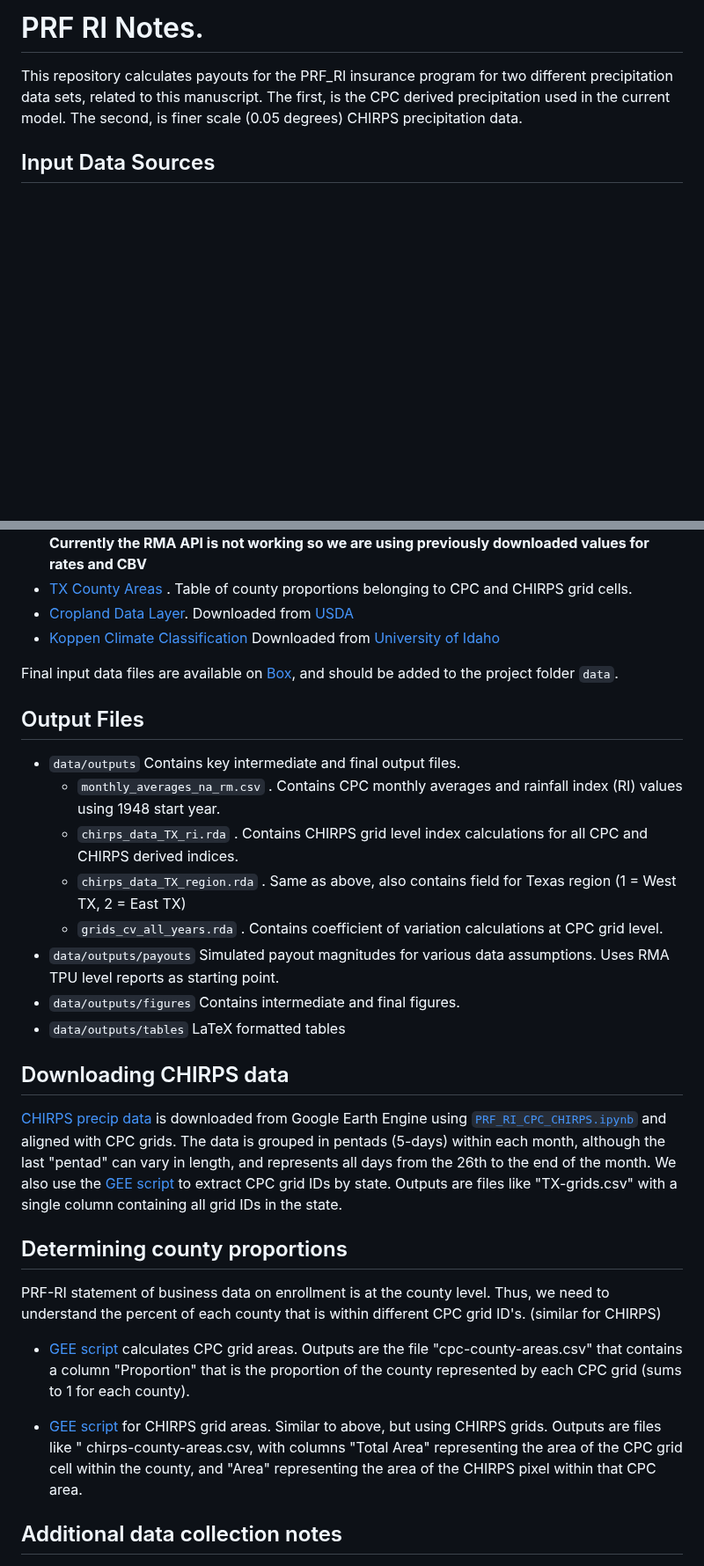
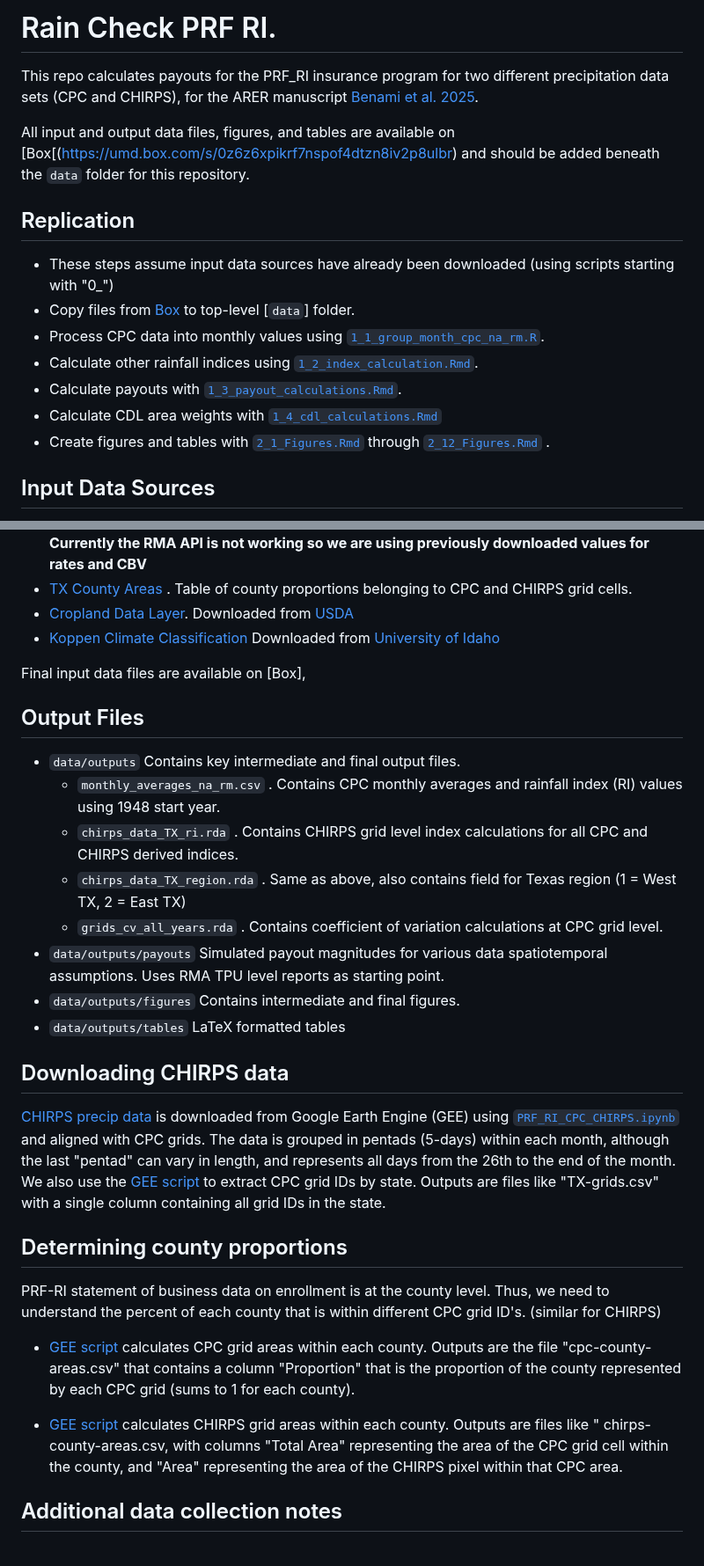
Before and after one commit to mcecil/rain-check-prf, a Markdown page: README.md, 2 parts joined by grey strips. Shown at 88% size. GitHub-like rendering; blank space fills up the shorter version.

```diff
--- a/README.md
+++ b/README.md
@@ -1,6 +1,17 @@
-# PRF RI Notes.
+# Rain Check PRF RI.
 
-This repository calculates payouts for the PRF_RI insurance program for two different precipitation data sets, related to this manuscript. The first, is the CPC derived precipitation used in the current model. The second, is finer scale (0.05 degrees) CHIRPS precipitation data.
+This repo calculates payouts for the PRF_RI insurance program for two different precipitation data sets (CPC and CHIRPS), for the ARER manuscript [Benami et al. 2025]().
+
+All input and output data files, figures, and tables are available on [Box[(https://umd.box.com/s/0z6z6xpikrf7nspof4dtzn8iv2p8ulbr) and should be added beneath the `data` folder for this repository.
+
+## Replication
+- These steps assume input data sources have already been downloaded (using scripts starting with "0_")
+- Copy files from [Box](https://umd.box.com/s/0z6z6xpikrf7nspof4dtzn8iv2p8ulbr) to top-level [`data`] folder.
+- Process CPC data into monthly values using [`1_1_group_month_cpc_na_rm.R`](scripts/R/1_1_group_month_cpc_na_rm.R).
+- Calculate other rainfall indices using [`1_2_index_calculation.Rmd`](scripts/R/1_2_index_calculation.Rmd).
+- Calculate payouts with [`1_3_payout_calculations.Rmd`](scripts/R/1_3_payout_calculations.Rmd).
+- Calculate CDL area weights with [`1_4_cdl_calculations.Rmd`](scripts/R/1_4_cdl_calculations.Rmd)
+- Create figures and tables with [`2_1_Figures.Rmd`](scripts/R/2_1_Figures.Rmd) through [`2_12_Figures.Rmd`](scripts/R/2_12_Figures.Rmd) .
 
 ## Input Data Sources
 - [CHIRPS rainfall data](https://umd.box.com/s/9e7tvqgfu8lop17u6kmbp655zl8iuiil) . Downloaded from [Google Earth Engine]((https://developers.google.com/earth-engine/datasets/catalog/UCSB-CHG_CHIRPS_PENTAD)) using [`0_2_PRF_RI_CHIRPS_TX.ipynb`](scripts/python/0_2_PRF_RI_CHIRPS_TX.ipynb)
@@ -14,7 +25,7 @@ This repository calculates payouts for the PRF_RI insurance program for two diff
 - [Cropland Data Layer](https://umd.box.com/s/lifkf8gt8c4uz1wjtcay4pqpyum5e0r9). Downloaded from [USDA](https://www.nass.usda.gov/Research_and_Science/Cropland/Release/)
 - [Koppen Climate Classification](https://umd.box.com/s/8gw6s3bf4utua85uve1phexmo21it79h) Downloaded from [University of Idaho](https://www.arcgis.com/home/item.html?id=a1209a5383c04ef18addea0e10ab10e5)
 
-Final input data files are available on [Box](https://umd.box.com/s/0z6z6xpikrf7nspof4dtzn8iv2p8ulbr), and should be added to the project folder `data`.
+Final input data files are available on [Box],
 
 ## Output Files
 - `data/outputs` Contains key intermediate and final output files.
@@ -22,21 +33,21 @@ Final input data files are available on [Box](https://umd.box.com/s/0z6z6xpikrf7
   - `chirps_data_TX_ri.rda` . Contains CHIRPS grid level index calculations for all CPC and CHIRPS derived indices.
   - `chirps_data_TX_region.rda` . Same as above, also contains field for Texas region (1 = West TX, 2 = East TX)
   - `grids_cv_all_years.rda` . Contains coefficient of variation calculations at CPC grid level.
-- `data/outputs/payouts` Simulated payout magnitudes for various data assumptions. Uses RMA TPU level reports as starting point.
+- `data/outputs/payouts` Simulated payout magnitudes for various data spatiotemporal assumptions. Uses RMA TPU level reports as starting point.
 - `data/outputs/figures` Contains intermediate and final figures.
 - `data/outputs/tables` LaTeX formatted tables
 
 ## Downloading CHIRPS data
 
-[CHIRPS precip data](https://developers.google.com/earth-engine/datasets/catalog/UCSB-CHG_CHIRPS_PENTAD) is downloaded from Google Earth Engine using [`PRF_RI_CPC_CHIRPS.ipynb`](scripts/python/PRF_RI_CPC_CHIRPS.ipynb) and aligned with CPC grids. The data is grouped in pentads (5-days) within each month, although the last "pentad" can vary in length, and represents all days from the 26th to the end of the month. We also use the [GEE script](https://code.earthengine.google.com/1134e155755e81a955bebc20df4f9c62) to extract CPC grid IDs by state. Outputs are files like "TX-grids.csv" with a single column containing all grid IDs in the state.
+[CHIRPS precip data](https://developers.google.com/earth-engine/datasets/catalog/UCSB-CHG_CHIRPS_PENTAD) is downloaded from Google Earth Engine (GEE) using [`PRF_RI_CPC_CHIRPS.ipynb`](scripts/python/PRF_RI_CPC_CHIRPS.ipynb) and aligned with CPC grids. The data is grouped in pentads (5-days) within each month, although the last "pentad" can vary in length, and represents all days from the 26th to the end of the month. We also use the [GEE script](https://code.earthengine.google.com/1134e155755e81a955bebc20df4f9c62) to extract CPC grid IDs by state. Outputs are files like "TX-grids.csv" with a single column containing all grid IDs in the state.
 
 ## Determining county proportions
 
 PRF-RI statement of business data on enrollment is at the county level. Thus, we need to understand the percent of each county that is within different CPC grid ID's. (similar for CHIRPS)
 
-- [GEE script](https://code.earthengine.google.com/6ed9ba3ec817ea886cd94d499ffb126b) calculates CPC grid areas. Outputs are the file "cpc-county-areas.csv" that contains a column "Proportion" that is the proportion of the county represented by each CPC grid (sums to 1 for each county).
+- [GEE script](https://code.earthengine.google.com/6ed9ba3ec817ea886cd94d499ffb126b) calculates CPC grid areas within each county. Outputs are the file "cpc-county-areas.csv" that contains a column "Proportion" that is the proportion of the county represented by each CPC grid (sums to 1 for each county).
 
-- [GEE script](https://code.earthengine.google.com/11b9ab34fcaee8ec601e76fc7cb78532) for CHIRPS grid areas. Similar to above, but using CHIRPS grids. Outputs are files like " chirps-county-areas.csv, with columns "Total Area" representing the area of the CPC grid cell within the county, and "Area" representing the area of the CHIRPS pixel within that CPC area.
+- [GEE script](https://code.earthengine.google.com/11b9ab34fcaee8ec601e76fc7cb78532) calculates CHIRPS grid areas within each county. Outputs are files like " chirps-county-areas.csv, with columns "Total Area" representing the area of the CPC grid cell within the county, and "Area" representing the area of the CHIRPS pixel within that CPC area.
 
 ## Additional data collection notes
 
```
Also changed, not shown: other parts of README.md (+0 -10 lines).
